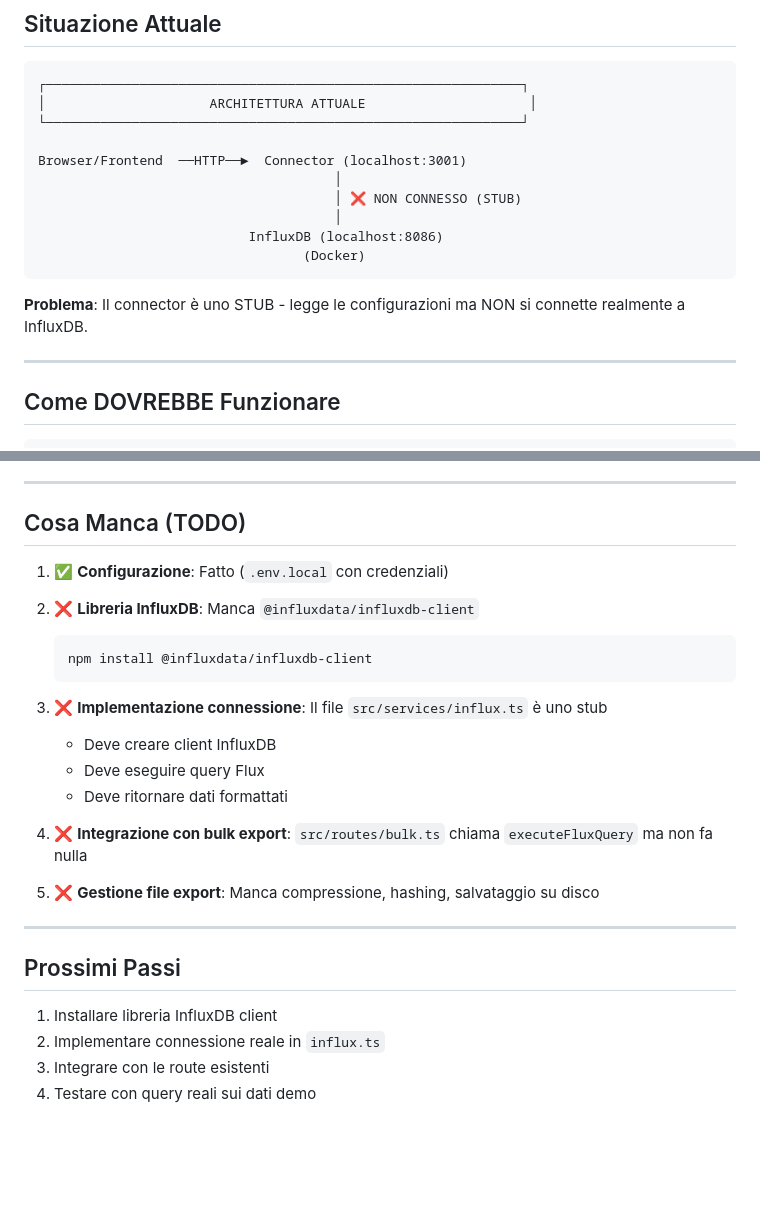
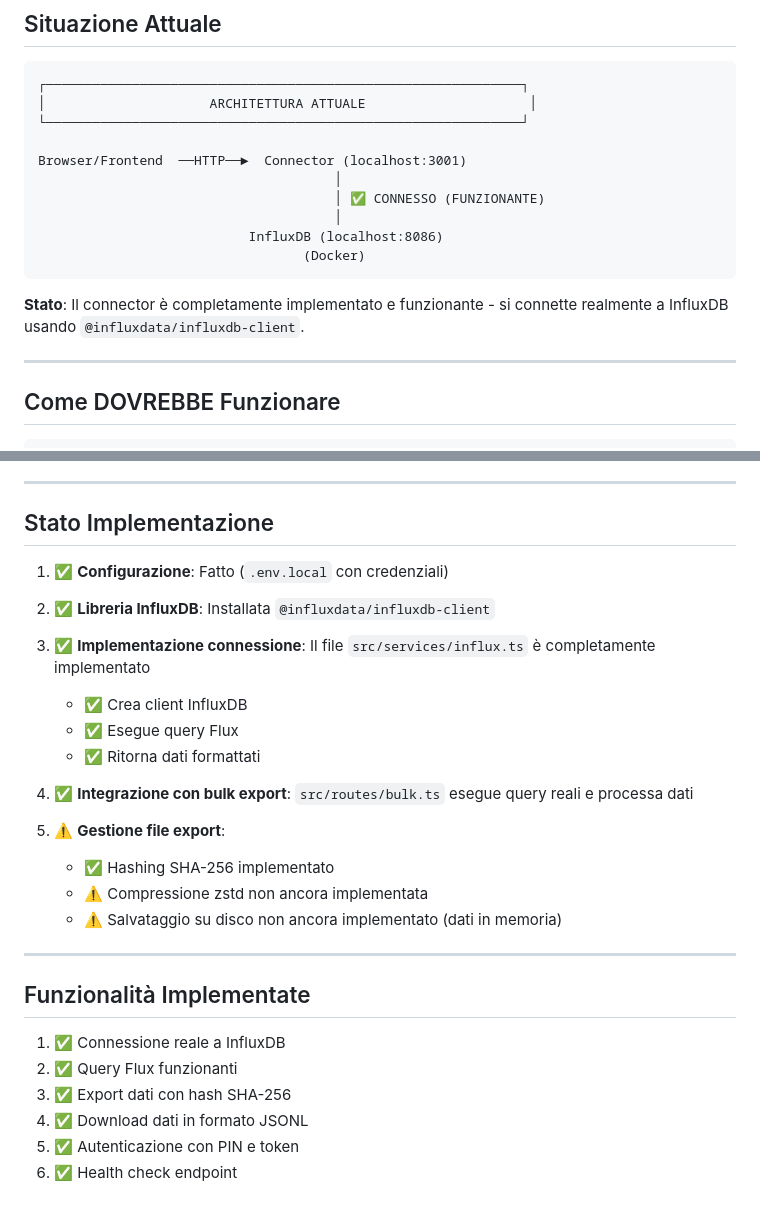
Before and after one commit to FAFDA3/energy-data-connector, a Markdown page: ARCHITETTURA.md, 2 parts joined by grey strips. Drawn GitHub-style; blank space fills up the shorter version.

Commit message:
feat: update connector implementation and enhance documentation
- The connector is now fully functional and connects to InfluxDB using `@influxdata/influxdb-client`.
- Updated the architecture documentation to reflect the current state of the connector and its components.
- Revised the implementation status section to indicate completed tasks and remaining features, including hashing and export functionalities.

````diff
--- a/ARCHITETTURA.md
+++ b/ARCHITETTURA.md
@@ -9,13 +9,13 @@
 
 Browser/Frontend  ──HTTP──►  Connector (localhost:3001)
                                       │
-                                      │ ❌ NON CONNESSO (STUB)
+                                      │ ✅ CONNESSO (FUNZIONANTE)
                                       │
                            InfluxDB (localhost:8086)
                                   (Docker)
 ```
 
-**Problema**: Il connector è uno STUB - legge le configurazioni ma NON si connette realmente a InfluxDB.
+**Stato**: Il connector è completamente implementato e funzionante - si connette realmente a InfluxDB usando `@influxdata/influxdb-client`.
 
 ---
 
@@ -144,29 +144,31 @@ for await (const { values, tableMeta } of queryApi.iterateRows(fluxQuery)) {
 
 ---
 
-## Cosa Manca (TODO)
+## Stato Implementazione
 
 1. ✅ **Configurazione**: Fatto (`.env.local` con credenziali)
 
-2. ❌ **Libreria InfluxDB**: Manca `@influxdata/influxdb-client`
-   ```bash
-   npm install @influxdata/influxdb-client
-   ```
+2. ✅ **Libreria InfluxDB**: Installata `@influxdata/influxdb-client`
 
-3. ❌ **Implementazione connessione**: Il file `src/services/influx.ts` è uno stub
-   - Deve creare client InfluxDB
-   - Deve eseguire query Flux
-   - Deve ritornare dati formattati
+3. ✅ **Implementazione connessione**: Il file `src/services/influx.ts` è completamente implementato
+   - ✅ Crea client InfluxDB
+   - ✅ Esegue query Flux
+   - ✅ Ritorna dati formattati
 
-4. ❌ **Integrazione con bulk export**: `src/routes/bulk.ts` chiama `executeFluxQuery` ma non fa nulla
+4. ✅ **Integrazione con bulk export**: `src/routes/bulk.ts` esegue query reali e processa dati
 
-5. ❌ **Gestione file export**: Manca compressione, hashing, salvataggio su disco
+5. ⚠️ **Gestione file export**:
+   - ✅ Hashing SHA-256 implementato
+   - ⚠️ Compressione zstd non ancora implementata
+   - ⚠️ Salvataggio su disco non ancora implementato (dati in memoria)
 
 ---
 
-## Prossimi Passi
+## Funzionalità Implementate
 
-1. Installare libreria InfluxDB client
-2. Implementare connessione reale in `influx.ts`
-3. Integrare con le route esistenti
-4. Testare con query reali sui dati demo
+1. ✅ Connessione reale a InfluxDB
+2. ✅ Query Flux funzionanti
+3. ✅ Export dati con hash SHA-256
+4. ✅ Download dati in formato JSONL
+5. ✅ Autenticazione con PIN e token
+6. ✅ Health check endpoint
````
